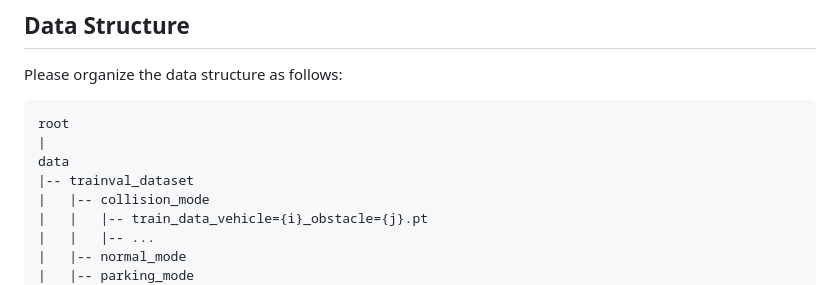
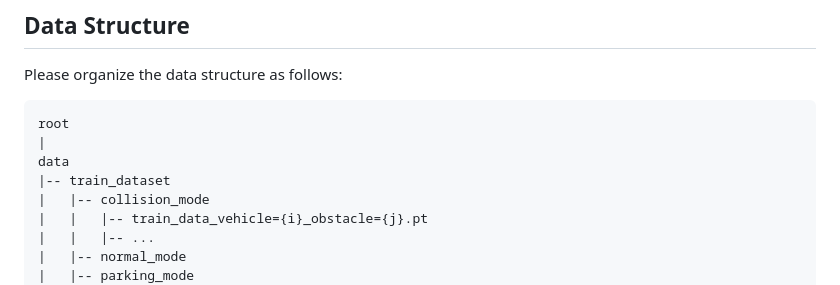
Before and after one commit to yininghase/MA-DV2F, a Markdown page: README.md, the part around the change. Drawn GitHub-style.

```diff
--- a/README.md
+++ b/README.md
@@ -84,7 +84,7 @@ Please organize the data structure as follows:
 root
 |
 data
-|-- trainval_dataset
+|-- train_dataset
 |   |-- collision_mode
 |   |   |-- train_data_vehicle={i}_obstacle={j}.pt
 |   |   |-- ...
```
